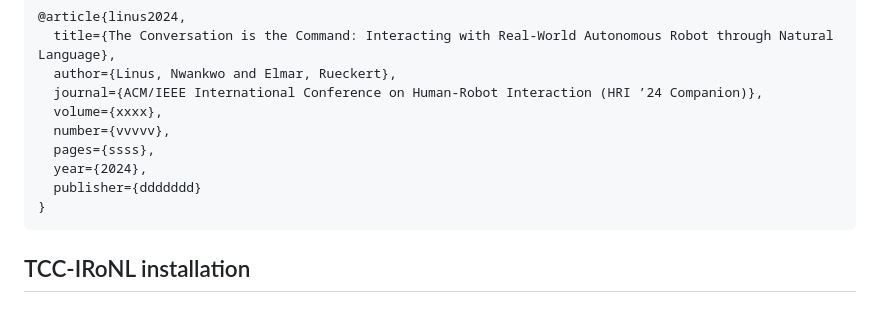
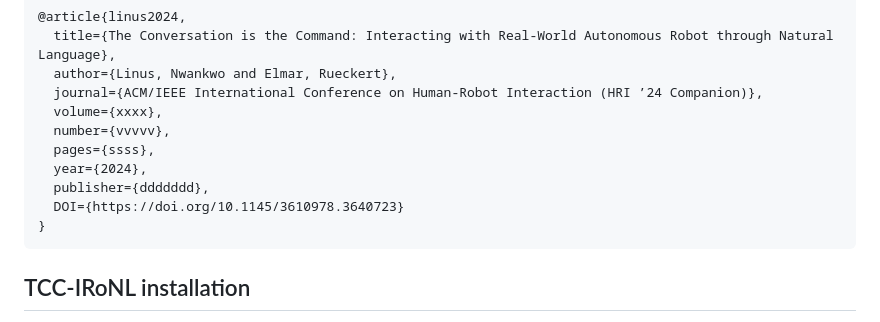
Before and after one commit to LinusNEP/TCC-IRoNL, a Markdown page: README.md, the part around the change. Rendered like a GitHub page.

````diff
--- a/README.md
+++ b/README.md
@@ -36,7 +36,8 @@ If you use this work in your research, please cite it using the following BibTeX
   number={vvvvv},
   pages={ssss},
   year={2024},
-  publisher={ddddddd}
+  publisher={ddddddd},
+  DOI={https://doi.org/10.1145/3610978.3640723}
 }
 ```
 
````
